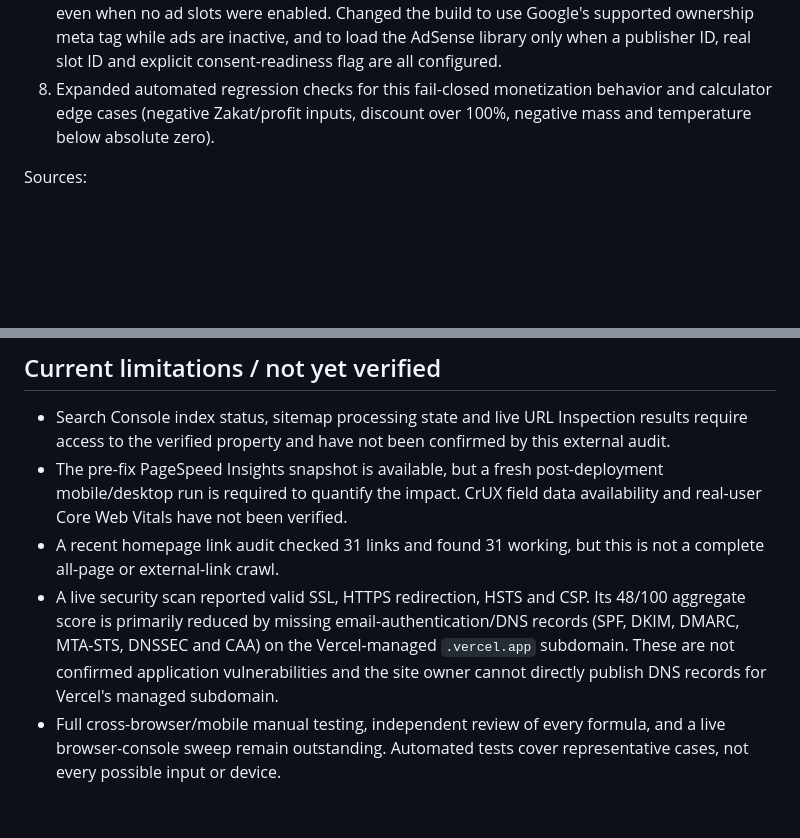
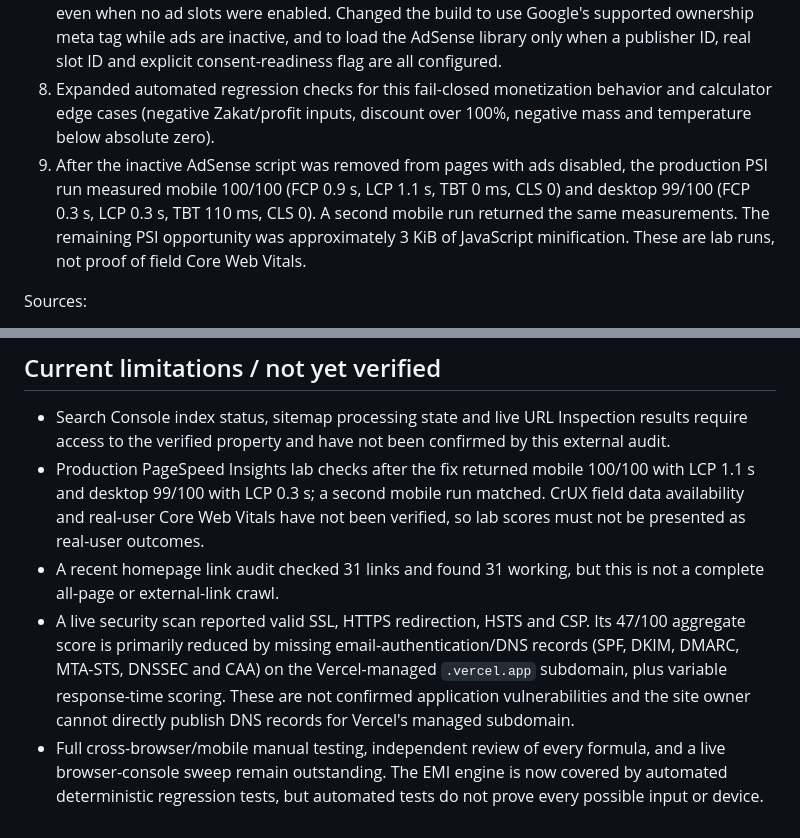
Before and after one commit to Beastmalik7424/calculatesallinone, a Markdown page: docs/SEO-TECHNICAL-HEALTH-BLUEPRINT-2026-10-20.md, 2 parts joined by grey strips. Drawn GitHub-style; blank space fills up the shorter version.

Commit message:
Record verified post-fix production performance

```diff
--- a/docs/SEO-TECHNICAL-HEALTH-BLUEPRINT-2026-10-20.md
+++ b/docs/SEO-TECHNICAL-HEALTH-BLUEPRINT-2026-10-20.md
@@ -27,6 +27,7 @@ Scores use different methodologies and must not be averaged. Automated scans do
 6. Performance re-check before this fix: PageSpeed Insights mobile 83/100 (FCP 3.2 s, LCP 3.7 s, TBT 0 ms, CLS 0.036) and desktop 94/100 (FCP 1.1 s, LCP 1.4 s, TBT 0 ms, CLS 0.031). PSI identified about 150 KiB of unused JavaScript and about 3 KiB of minification opportunity.
 7. Identified a concrete avoidable network cost: the AdSense JavaScript was loaded on every page even when no ad slots were enabled. Changed the build to use Google's supported ownership meta tag while ads are inactive, and to load the AdSense library only when a publisher ID, real slot ID and explicit consent-readiness flag are all configured.
 8. Expanded automated regression checks for this fail-closed monetization behavior and calculator edge cases (negative Zakat/profit inputs, discount over 100%, negative mass and temperature below absolute zero).
+9. After the inactive AdSense script was removed from pages with ads disabled, the production PSI run measured mobile 100/100 (FCP 0.9 s, LCP 1.1 s, TBT 0 ms, CLS 0) and desktop 99/100 (FCP 0.3 s, LCP 0.3 s, TBT 110 ms, CLS 0). A second mobile run returned the same measurements. The remaining PSI opportunity was approximately 3 KiB of JavaScript minification. These are lab runs, not proof of field Core Web Vitals.
 
 Sources:
 - WHO BMI information: https://www.who.int/data/gho/data/themes/topics/topic-details/GHO/body-mass-index
@@ -90,7 +91,7 @@ Sources:
 ## Current limitations / not yet verified
 
 - Search Console index status, sitemap processing state and live URL Inspection results require access to the verified property and have not been confirmed by this external audit.
-- The pre-fix PageSpeed Insights snapshot is available, but a fresh post-deployment mobile/desktop run is required to quantify the impact. CrUX field data availability and real-user Core Web Vitals have not been verified.
+- Production PageSpeed Insights lab checks after the fix returned mobile 100/100 with LCP 1.1 s and desktop 99/100 with LCP 0.3 s; a second mobile run matched. CrUX field data availability and real-user Core Web Vitals have not been verified, so lab scores must not be presented as real-user outcomes.
 - A recent homepage link audit checked 31 links and found 31 working, but this is not a complete all-page or external-link crawl.
-- A live security scan reported valid SSL, HTTPS redirection, HSTS and CSP. Its 48/100 aggregate score is primarily reduced by missing email-authentication/DNS records (SPF, DKIM, DMARC, MTA-STS, DNSSEC and CAA) on the Vercel-managed `.vercel.app` subdomain. These are not confirmed application vulnerabilities and the site owner cannot directly publish DNS records for Vercel's managed subdomain.
-- Full cross-browser/mobile manual testing, independent review of every formula, and a live browser-console sweep remain outstanding. Automated tests cover representative cases, not every possible input or device.
+- A live security scan reported valid SSL, HTTPS redirection, HSTS and CSP. Its 47/100 aggregate score is primarily reduced by missing email-authentication/DNS records (SPF, DKIM, DMARC, MTA-STS, DNSSEC and CAA) on the Vercel-managed `.vercel.app` subdomain, plus variable response-time scoring. These are not confirmed application vulnerabilities and the site owner cannot directly publish DNS records for Vercel's managed subdomain.
+- Full cross-browser/mobile manual testing, independent review of every formula, and a live browser-console sweep remain outstanding. The EMI engine is now covered by automated deterministic regression tests, but automated tests do not prove every possible input or device.
```
